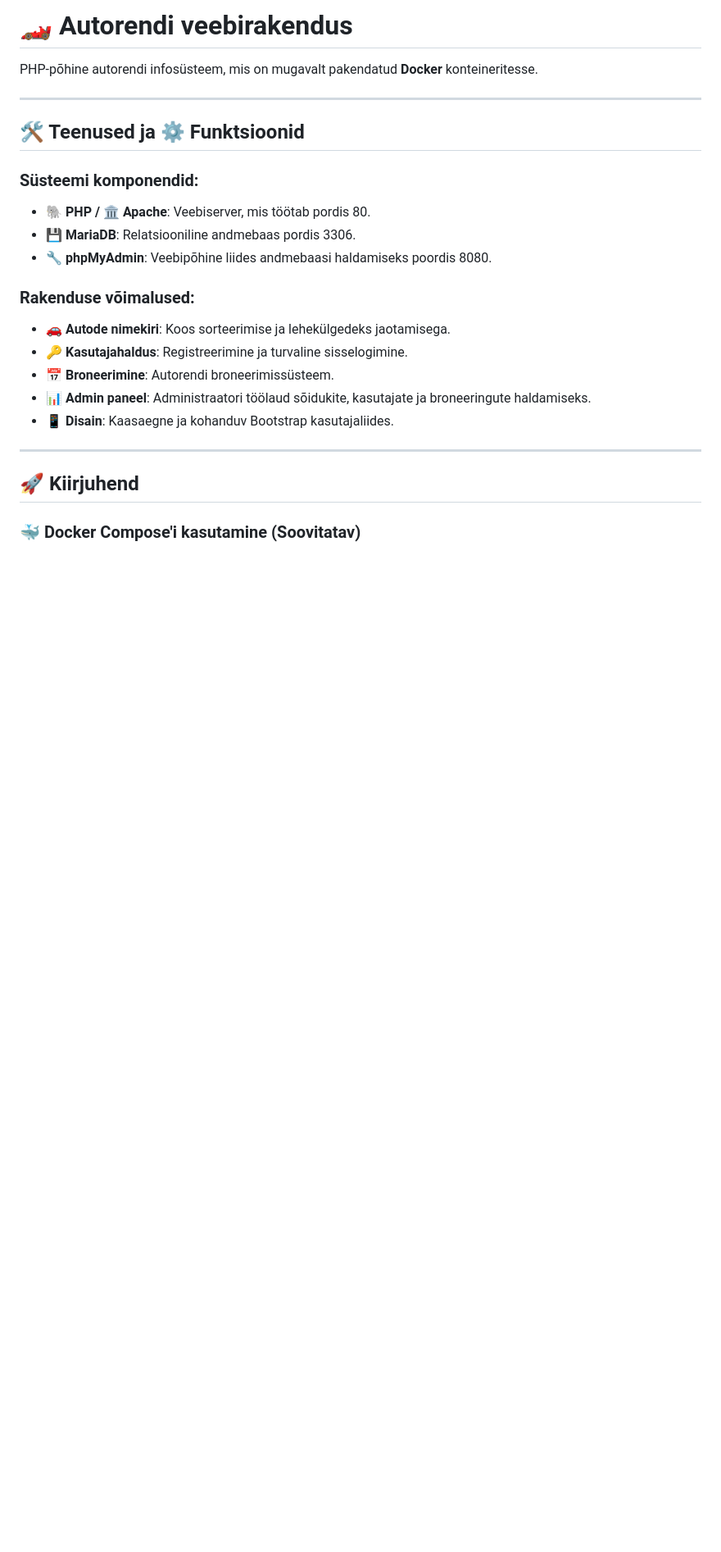
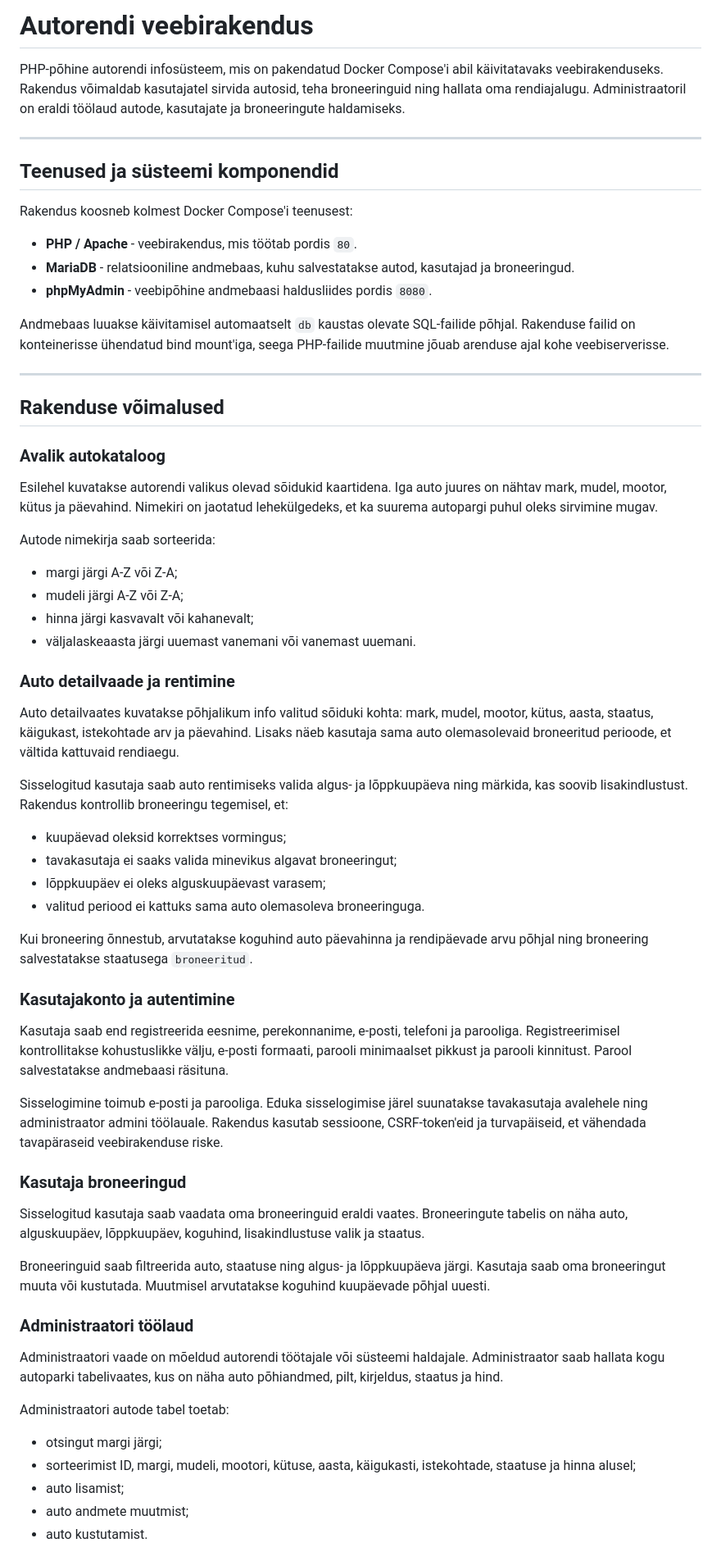
Before and after one commit to hploompuu-spec/autorent, a Markdown page: README.md, the part around one of its changes. Shown at 82% size. Drawn GitHub-style; blank space fills up the shorter version.

```diff
--- a/README.md
+++ b/README.md
@@ -1,25 +1,68 @@
-# 🏎️ Autorendi veebirakendus
+# Autorendi veebirakendus
 
-PHP-põhine autorendi infosüsteem, mis on mugavalt pakendatud **Docker** konteineritesse.
+PHP-põhine autorendi infosüsteem, mis on pakendatud Docker Compose'i abil käivitatavaks veebirakenduseks. Rakendus võimaldab kasutajatel sirvida autosid, teha broneeringuid ning hallata oma rendiajalugu. Administraatoril on eraldi töölaud autode, kasutajate ja broneeringute haldamiseks.
 
 ---
 
-## 🛠️ Teenused ja ⚙️ Funktsioonid
+## Teenused ja süsteemi komponendid
 
-### Süsteemi komponendid:
-*   **🐘 PHP / 🏛️ Apache**: Veebiserver, mis töötab pordis 80.
-*   **💾 MariaDB**: Relatsiooniline andmebaas pordis 3306.
-*   **🔧 phpMyAdmin**: Veebipõhine liides andmebaasi haldamiseks poordis 8080.
+Rakendus koosneb kolmest Docker Compose'i teenusest:
 
-### Rakenduse võimalused:
-*   **🚗 Autode nimekiri**: Koos sorteerimise ja lehekülgedeks jaotamisega.
-*   **🔑 Kasutajahaldus**: Registreerimine ja turvaline sisselogimine.
-*   **📅 Broneerimine**: Autorendi broneerimissüsteem.
-*   **📊 Admin paneel**: Administraatori töölaud sõidukite, kasutajate ja broneeringute haldamiseks.
-*   **📱 Disain**: Kaasaegne ja kohanduv Bootstrap kasutajaliides.
+* **PHP / Apache** - veebirakendus, mis töötab pordis `80`.
+* **MariaDB** - relatsiooniline andmebaas, kuhu salvestatakse autod, kasutajad ja broneeringud.
+* **phpMyAdmin** - veebipõhine andmebaasi haldusliides pordis `8080`.
+
+Andmebaas luuakse käivitamisel automaatselt `db` kaustas olevate SQL-failide põhjal. Rakenduse failid on konteinerisse ühendatud bind mount'iga, seega PHP-failide muutmine jõuab arenduse ajal kohe veebiserverisse.
 
 ---
 
-## 🚀 Kiirjuhend
+## Rakenduse võimalused
 
-### 🐳 Docker Compose'i kasutamine (Soovitatav)
+### Avalik autokataloog
+
+Esilehel kuvatakse autorendi valikus olevad sõidukid kaartidena. Iga auto juures on nähtav mark, mudel, mootor, kütus ja päevahind. Nimekiri on jaotatud lehekülgedeks, et ka suurema autopargi puhul oleks sirvimine mugav.
+
+Autode nimekirja saab sorteerida:
+
+* margi järgi A-Z või Z-A;
+* mudeli järgi A-Z või Z-A;
+* hinna järgi kasvavalt või kahanevalt;
+* väljalaskeaasta järgi uuemast vanemani või vanemast uuemani.
+
+### Auto detailvaade ja rentimine
+
+Auto detailvaates kuvatakse põhjalikum info valitud sõiduki kohta: mark, mudel, mootor, kütus, aasta, staatus, käigukast, istekohtade arv ja päevahind. Lisaks näeb kasutaja sama auto olemasolevaid broneeritud perioode, et vältida kattuvaid rendiaegu.
+
+Sisselogitud kasutaja saab auto rentimiseks valida algus- ja lõppkuupäeva ning märkida, kas soovib lisakindlustust. Rakendus kontrollib broneeringu tegemisel, et:
+
+* kuupäevad oleksid korrektses vormingus;
+* tavakasutaja ei saaks valida minevikus algavat broneeringut;
+* lõppkuupäev ei oleks alguskuupäevast varasem;
+* valitud periood ei kattuks sama auto olemasoleva broneeringuga.
+
+Kui broneering õnnestub, arvutatakse koguhind auto päevahinna ja rendipäevade arvu põhjal ning broneering salvestatakse staatusega `broneeritud`.
+
+### Kasutajakonto ja autentimine
+
+Kasutaja saab end registreerida eesnime, perekonnanime, e-posti, telefoni ja parooliga. Registreerimisel kontrollitakse kohustuslikke välju, e-posti formaati, parooli minimaalset pikkust ja parooli kinnitust. Parool salvestatakse andmebaasi räsituna.
+
+Sisselogimine toimub e-posti ja parooliga. Eduka sisselogimise järel suunatakse tavakasutaja avalehele ning administraator admini töölauale. Rakendus kasutab sessioone, CSRF-token'eid ja turvapäiseid, et vähendada tavapäraseid veebirakenduse riske.
+
+### Kasutaja broneeringud
+
+Sisselogitud kasutaja saab vaadata oma broneeringuid eraldi vaates. Broneeringute tabelis on näha auto, alguskuupäev, lõppkuupäev, koguhind, lisakindlustuse valik ja staatus.
+
+Broneeringuid saab filtreerida auto, staatuse ning algus- ja lõppkuupäeva järgi. Kasutaja saab oma broneeringut muuta või kustutada. Muutmisel arvutatakse koguhind kuupäevade põhjal uuesti.
+
+### Administraatori töölaud
+
+Administraatori vaade on mõeldud autorendi töötajale või süsteemi haldajale. Administraator saab hallata kogu autoparki tabelivaates, kus on näha auto põhiandmed, pilt, kirjeldus, staatus ja hind.
+
+Administraatori autode tabel toetab:
+
+* otsingut margi järgi;
+* sorteerimist ID, margi, mudeli, mootori, kütuse, aasta, käigukasti, istekohtade, staatuse ja hinna alusel;
+* auto lisamist;
+* auto andmete muutmist;
+* auto kustutamist.
+
```
Also changed, not shown: other parts of README.md (+77 -44 lines).
